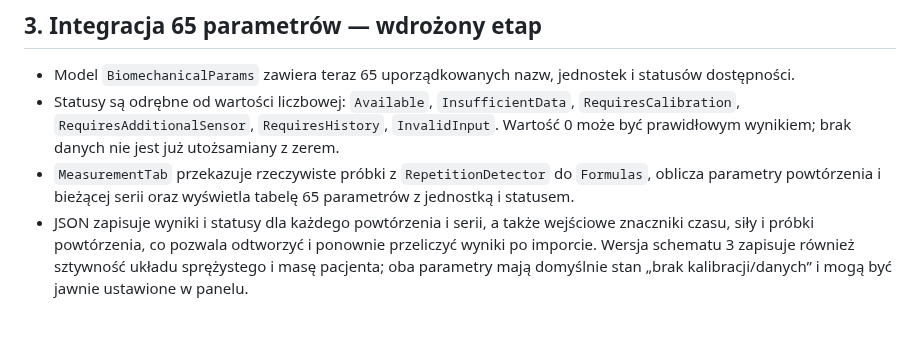
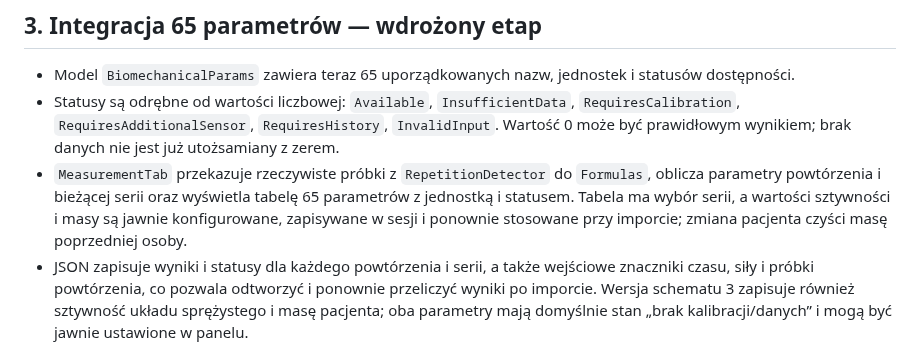
Before and after one commit to bartoszruta26-droid/biofeedback, a Markdown page: docs/REALTIME_MEASUREMENT_AUDIT.md, the part around the change. Drawn GitHub-style; blank space fills up the shorter version.

Commit message:
Document per-series selection and calibration isolation by patient

```diff
--- a/docs/REALTIME_MEASUREMENT_AUDIT.md
+++ b/docs/REALTIME_MEASUREMENT_AUDIT.md
@@ -35,7 +35,7 @@ Ważne rozróżnienie: wykres zakładki MeasurementTab jest realizowany przez `F
 
 - Model `BiomechanicalParams` zawiera teraz 65 uporządkowanych nazw, jednostek i statusów dostępności.
 - Statusy są odrębne od wartości liczbowej: `Available`, `InsufficientData`, `RequiresCalibration`, `RequiresAdditionalSensor`, `RequiresHistory`, `InvalidInput`. Wartość 0 może być prawidłowym wynikiem; brak danych nie jest już utożsamiany z zerem.
-- `MeasurementTab` przekazuje rzeczywiste próbki z `RepetitionDetector` do `Formulas`, oblicza parametry powtórzenia i bieżącej serii oraz wyświetla tabelę 65 parametrów z jednostką i statusem.
+- `MeasurementTab` przekazuje rzeczywiste próbki z `RepetitionDetector` do `Formulas`, oblicza parametry powtórzenia i bieżącej serii oraz wyświetla tabelę 65 parametrów z jednostką i statusem. Tabela ma wybór serii, a wartości sztywności i masy są jawnie konfigurowane, zapisywane w sesji i ponownie stosowane przy imporcie; zmiana pacjenta czyści masę poprzedniej osoby.
 - JSON zapisuje wyniki i statusy dla każdego powtórzenia i serii, a także wejściowe znaczniki czasu, siły i próbki powtórzenia, co pozwala odtworzyć i ponownie przeliczyć wyniki po imporcie. Wersja schematu 3 zapisuje również sztywność układu sprężystego i masę pacjenta; oba parametry mają domyślnie stan „brak kalibracji/danych” i mogą być jawnie ustawione w panelu.
 - Naprawiono agregację mocy szczytowej: maksimum jest wybierane spośród mocy poszczególnych powtórzeń, a nie obliczane z maksimum siły z całej serii i próbek ostatniego powtórzenia.
 - Oddzielono impuls siły [N·s] od pracy mechanicznej [J] w statystykach serii.
```
